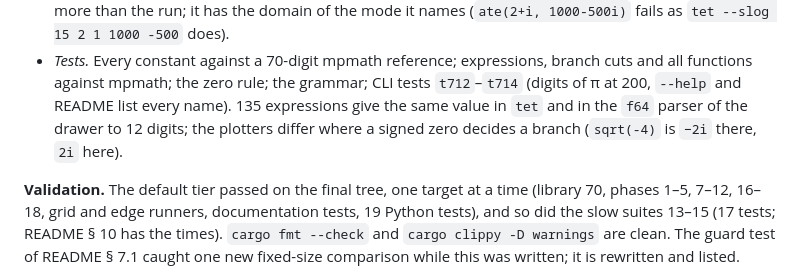
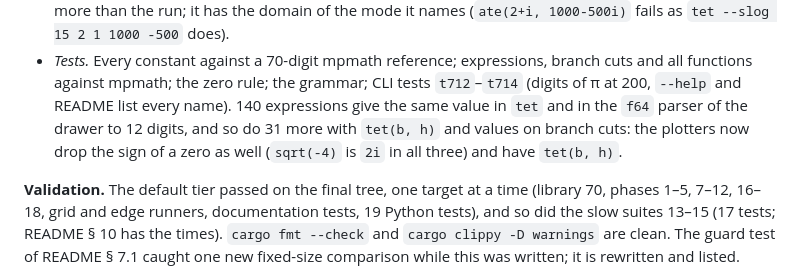
Before and after one commit to lukaszgryglicki/claude-tetration, a Markdown page: updates.md, the part around the change. Drawn GitHub-style.

```diff
--- a/updates.md
+++ b/updates.md
@@ -78,9 +78,10 @@ constant expressions for their ranges.
 * *Tests.* Every constant against a 70-digit mpmath reference; expressions,
   branch cuts and all functions against mpmath; the zero rule; the grammar;
   CLI tests `t712`–`t714` (digits of π at 200, `--help` and README list
-  every name). 135 expressions give the same value in `tet` and in the
-  `f64` parser of the drawer to 12 digits; the plotters differ where a
-  signed zero decides a branch (`sqrt(-4)` is `−2i` there, `2i` here).
+  every name). 140 expressions give the same value in `tet` and in the
+  `f64` parser of the drawer to 12 digits, and so do 31 more with
+  `tet(b, h)` and values on branch cuts: the plotters now drop the sign of
+  a zero as well (`sqrt(-4)` is `2i` in all three) and have `tet(b, h)`.
 
 **Validation.** The default tier passed on the final tree, one target at a
 time (library 70, phases 1–5, 7–12, 16–18, grid and edge runners,
```
Also changed, not shown: README.md (+12 -9 lines).
